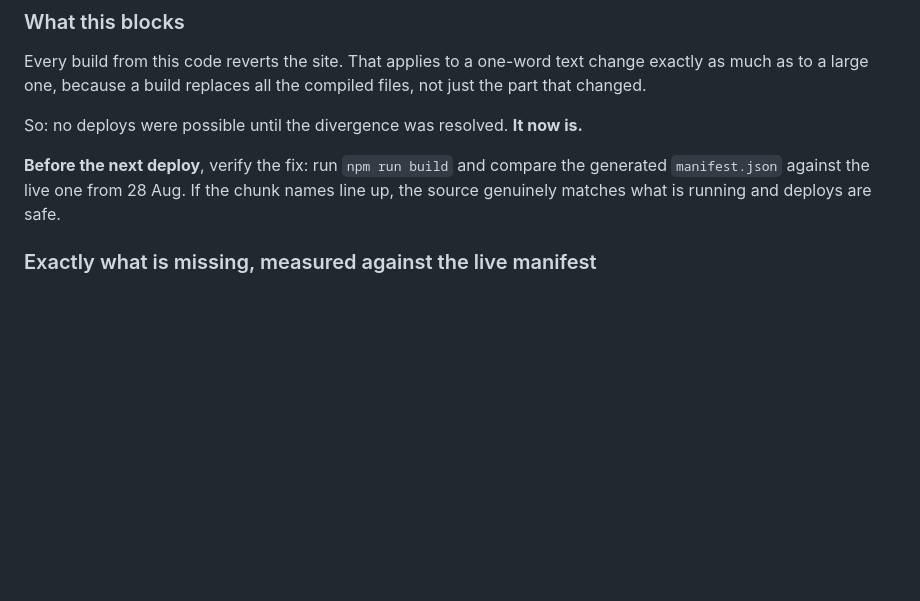
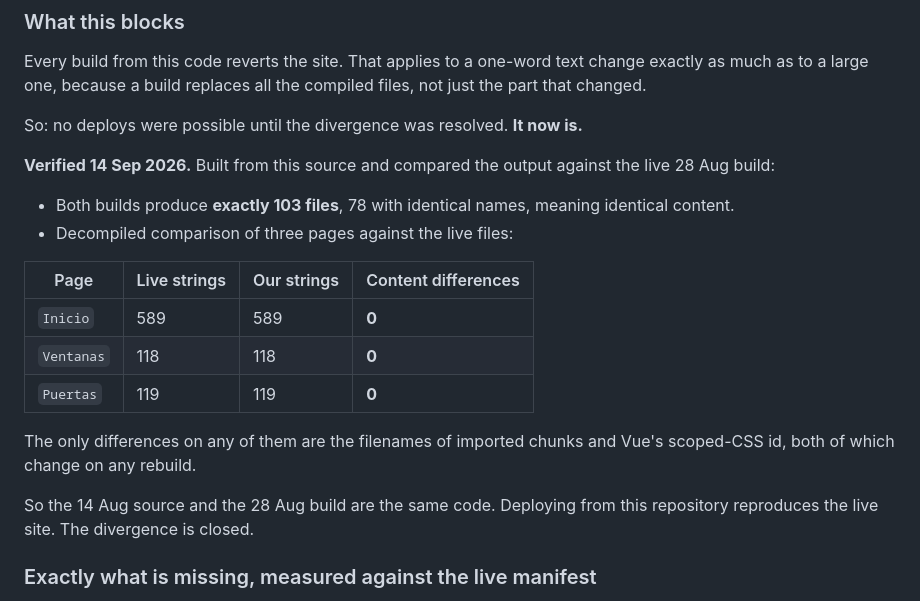
Before and after one commit to sophialchen1/aventa, a Markdown page: docs/BACKLOG.md, the part around the change. GitHub-like rendering; blank space fills up the shorter version.

Commit message:
Verify the source matches the live build, page by page
Built from this source and compared against the live 28 Aug output. Both
produce exactly 103 files with 78 identical names. Decompiled string
comparison on three pages against the live files: Inicio 589 vs 589,
Ventanas 118 vs 118, Puertas 119 vs 119, with zero content differences
on any of them. The only variances are imported chunk filenames and
Vue's scoped-CSS id, which change on every rebuild.

The 14 Aug source and the 28 Aug build are the same code. Deploying from
this repository reproduces the live site rather than reverting it.

Co-Authored-By: Claude Opus 5 <noreply@anthropic.com>
Claude-Session: https://claude.ai/code/session_01QJTiMt47VMrKUEHfZ1uoDs

```diff
--- a/docs/BACKLOG.md
+++ b/docs/BACKLOG.md
@@ -144,9 +144,24 @@ compiled files, not just the part that changed.
 
 So: no deploys were possible until the divergence was resolved. **It now is.**
 
-**Before the next deploy**, verify the fix: run `npm run build` and compare the
-generated `manifest.json` against the live one from 28 Aug. If the chunk names
-line up, the source genuinely matches what is running and deploys are safe.
+**Verified 14 Sep 2026.** Built from this source and compared the output against
+the live 28 Aug build:
+
+- Both builds produce **exactly 103 files**, 78 with identical names, meaning
+  identical content.
+- Decompiled comparison of three pages against the live files:
+
+| Page | Live strings | Our strings | Content differences |
+|---|---|---|---|
+| `Inicio` | 589 | 589 | **0** |
+| `Ventanas` | 118 | 118 | **0** |
+| `Puertas` | 119 | 119 | **0** |
+
+The only differences on any of them are the filenames of imported chunks and
+Vue's scoped-CSS id, both of which change on any rebuild.
+
+So the 14 Aug source and the 28 Aug build are the same code. Deploying from this
+repository reproduces the live site. The divergence is closed.
 
 ### Exactly what is missing, measured against the live manifest
 
```
